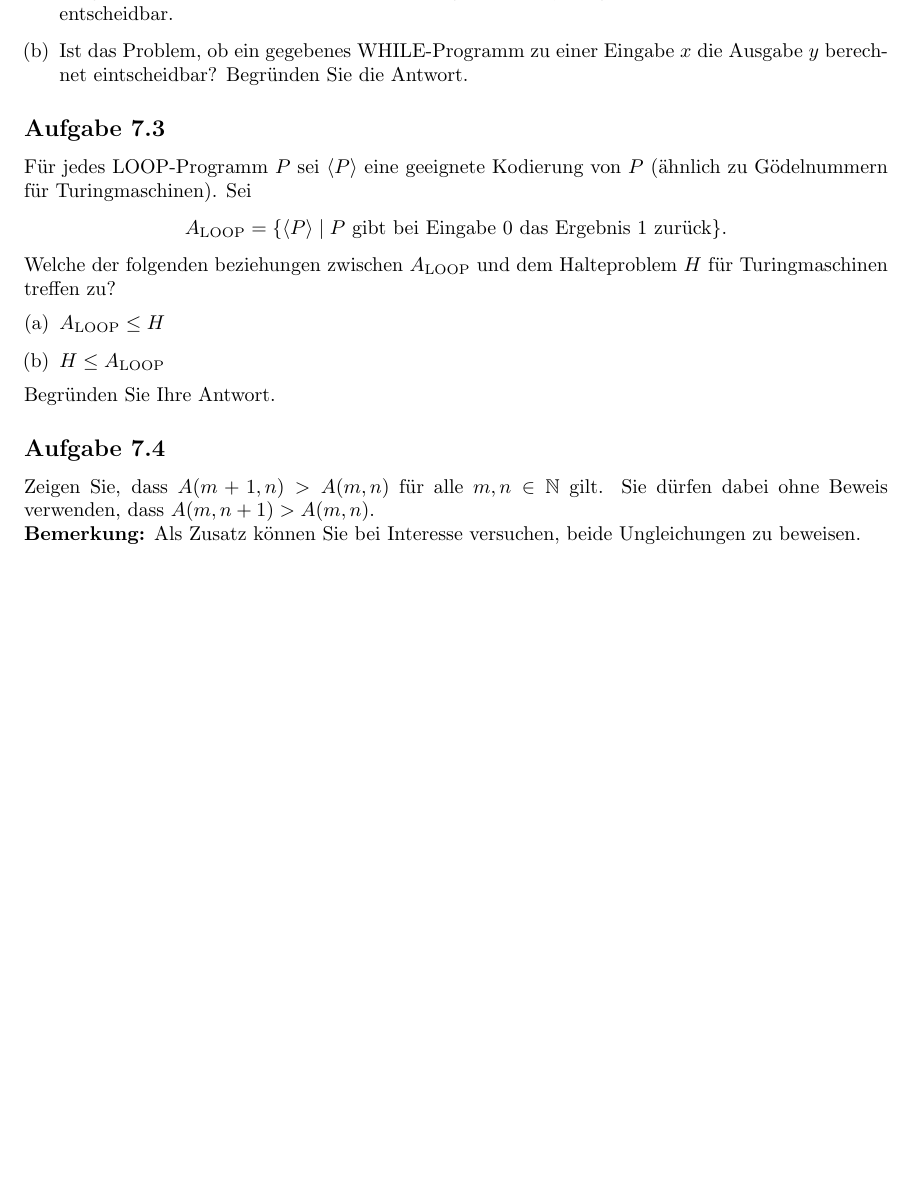
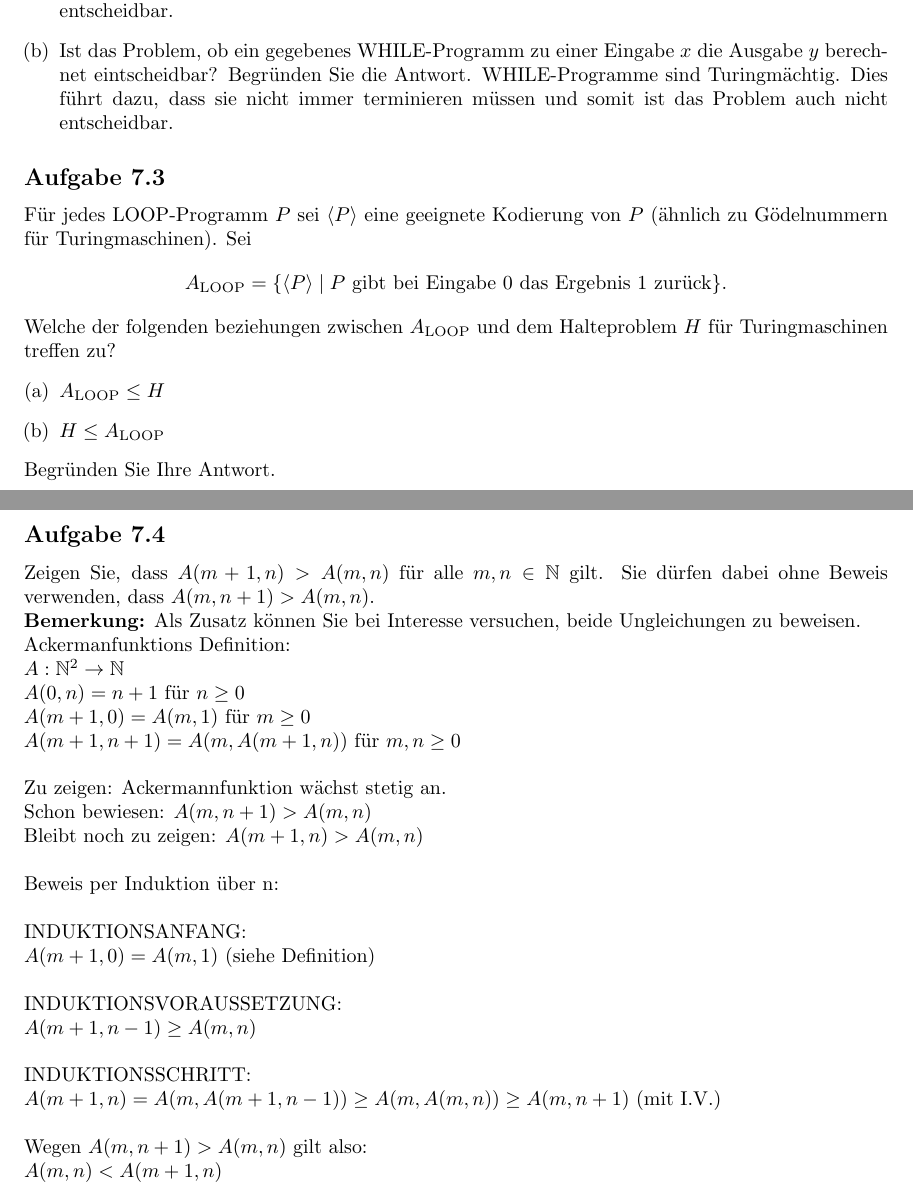
Before and after one commit to incremented/bukuebungen, a LaTeX problem sheet (Uebung7/main.tex, which reads Uebung7/ex7.tex): part of page 2 of 2 before the commit and two parts of pages 2 and 3 of 3 after it, the two joined at a grey line, cut so that both start at the same text, the shorter picture padded with empty space. Compiled offline with pdfLaTeX.

Commit message:
Aufgabe 4

```diff
--- a/Uebung7/ex7.tex
+++ b/Uebung7/ex7.tex
@@ -64,6 +64,8 @@ LOAD, STORE, CLOAD, CSUB, CADD, GOTO, IF $c(0) \neq 0$ THEN GOTO $j$, END
 	\item Ist das Problem, ob ein gegebenes LOOP-Programm zu einer Eingabe $x$ die Ausgabe $y$ berechnet, entscheidbar? Begründen Sie die Antwort.\\
 	Per Definition terminiert ein LOOP-Programm immer. Darum kann das Programm mit der Eingabe $x$ einfach laufen lassen und das Ergebnis mit $y$ vergleichen. Das Problem ist somit entscheidbar.
 	\item Ist das Problem, ob ein gegebenes WHILE-Programm zu einer Eingabe $x$ die Ausgabe $y$ berechnet eintscheidbar? Begründen Sie die Antwort.
+	WHILE-Programme sind Turingmächtig. Dies führt dazu, dass sie nicht immer terminieren müssen und somit ist
+	das Problem auch nicht entscheidbar.
 \end{enumerate}
 \subsection*{Aufgabe 7.3}
 Für jedes LOOP-Programm $P$ sei $\langle P \rangle$ eine geeignete Kodierung von $P$ (ähnlich zu Gödelnummern für Turingmaschinen). Sei
@@ -77,3 +79,27 @@ Begründen Sie Ihre Antwort.
 \subsection*{Aufgabe 7.4}
 Zeigen Sie, dass $A(m+1,n) > A(m,n)$ für alle $m,n \in \mathbb{N}$ gilt. Sie dürfen dabei ohne Beweis verwenden, dass $A(m,n+1) > A(m,n)$.\\
 \textbf{Bemerkung:} Als Zusatz können Sie bei Interesse versuchen, beide Ungleichungen zu beweisen.
+
+Ackermanfunktions Definition:\\
+$A : \mathbb{N}^{2} \rightarrow \mathbb{N}$\\
+$A(0,n) = n + 1$ für $n \ge 0$\\
+$A(m + 1, 0) = A(m,1)$ für $m \ge 0$\\
+$A(m + 1, n + 1) = A(m, A(m + 1, n))$ für $m,n \ge 0$\\
+
+Zu zeigen: Ackermannfunktion wächst stetig an.\\
+Schon bewiesen: $A(m, n+1) > A(m,n)$\\
+Bleibt noch zu zeigen: $A(m + 1, n) > A(m,n)$\\
+
+Beweis per Induktion über n:\\
+
+INDUKTIONSANFANG:\\
+$A(m+1, 0) = A(m,1)$ (siehe Definition)\\
+
+INDUKTIONSVORAUSSETZUNG:\\
+$A(m+1, n-1) \ge A(m,n)$\\
+
+INDUKTIONSSCHRITT:\\
+$A(m + 1, n) = A(m, A(m + 1, n - 1)) \ge A(m, A(m,n)) \ge A(m, n + 1)$ (mit I.V.)\\
+
+Wegen $A(m, n+1) > A(m,n)$ gilt also:\\
+$A(m,n) < A(m + 1,n)$
```
